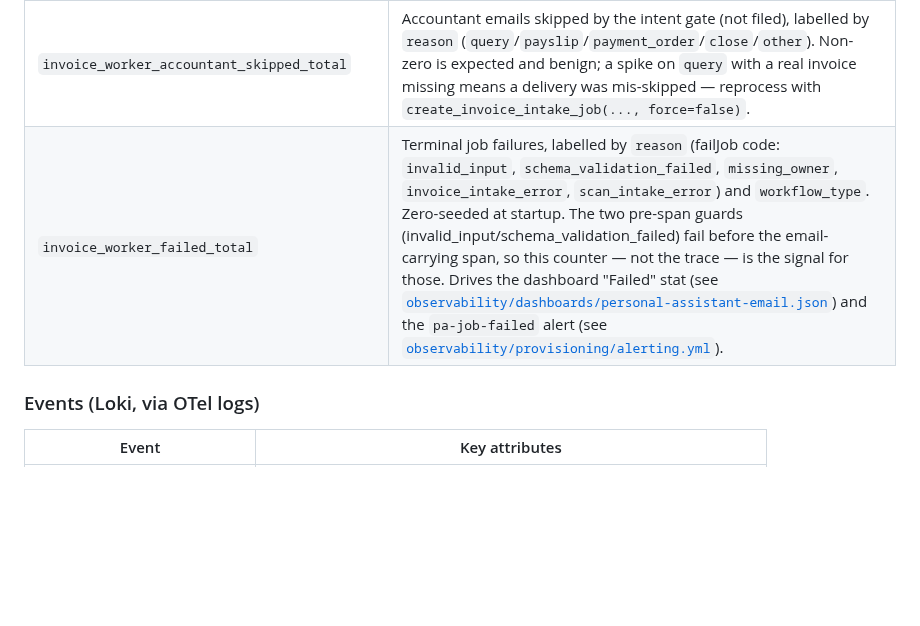
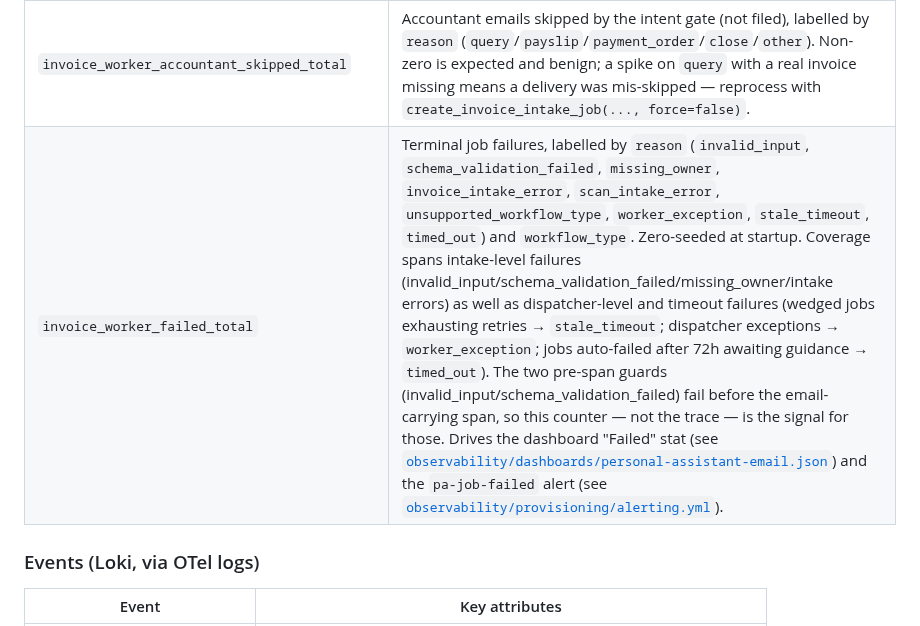
Before and after one commit to mcsdodo/personal-assistant, a Markdown page: CLAUDE.md, the part around the change. Drawn GitHub-style; blank space fills up the shorter version.

Commit message:
docs(personal-assistant): document broadened invoice_worker_failed_total coverage (stale/exception/timeout reasons)
Co-Authored-By: Claude Opus 4.8 <noreply@anthropic.com>

```diff
--- a/CLAUDE.md
+++ b/CLAUDE.md
@@ -752,7 +752,7 @@ No Grafana restart needed — the file provisioner detects changes and reloads.
 | `personal_assistant_guidance_requests_total` | Jobs paused in `awaiting_user_guidance`, labelled by `reason` (`classifier_unknown`, `encrypted_pdf`, ...). Rendered as a stacked bar in Grafana panel id 41. Pairs with the `email_watcher_jobs{state="awaiting_user_guidance"}` gauge for current backlog. |
 | `invoice_worker_sample_skipped_total` | Sample/preview invoices detected and skipped before Paperless upload, labelled by `vendor`. Non-zero means the download link served a watermarked non-tax-document; check whether a follow-up email with the real invoice arrived, and re-run the intake job when the link serves the real document. |
 | `invoice_worker_accountant_skipped_total` | Accountant emails skipped by the intent gate (not filed), labelled by `reason` (`query`/`payslip`/`payment_order`/`close`/`other`). Non-zero is expected and benign; a spike on `query` with a real invoice missing means a delivery was mis-skipped — reprocess with `create_invoice_intake_job(..., force=false)`. |
-| `invoice_worker_failed_total` | Terminal job failures, labelled by `reason` (failJob code: `invalid_input`, `schema_validation_failed`, `missing_owner`, `invoice_intake_error`, `scan_intake_error`) and `workflow_type`. Zero-seeded at startup. The two pre-span guards (invalid_input/schema_validation_failed) fail before the email-carrying span, so this counter — not the trace — is the signal for those. Drives the dashboard "Failed" stat (see [`observability/dashboards/personal-assistant-email.json`](../observability/dashboards/personal-assistant-email.json)) and the `pa-job-failed` alert (see [`observability/provisioning/alerting.yml`](../observability/provisioning/alerting.yml)). |
+| `invoice_worker_failed_total` | Terminal job failures, labelled by `reason` (`invalid_input`, `schema_validation_failed`, `missing_owner`, `invoice_intake_error`, `scan_intake_error`, `unsupported_workflow_type`, `worker_exception`, `stale_timeout`, `timed_out`) and `workflow_type`. Zero-seeded at startup. Coverage spans intake-level failures (invalid_input/schema_validation_failed/missing_owner/intake errors) as well as dispatcher-level and timeout failures (wedged jobs exhausting retries → `stale_timeout`; dispatcher exceptions → `worker_exception`; jobs auto-failed after 72h awaiting guidance → `timed_out`). The two pre-span guards (invalid_input/schema_validation_failed) fail before the email-carrying span, so this counter — not the trace — is the signal for those. Drives the dashboard "Failed" stat (see [`observability/dashboards/personal-assistant-email.json`](../observability/dashboards/personal-assistant-email.json)) and the `pa-job-failed` alert (see [`observability/provisioning/alerting.yml`](../observability/provisioning/alerting.yml)). |
 
 ### Events (Loki, via OTel logs)
 
```
Also changed, not shown: CHANGELOG.md (+1 -1 lines).
